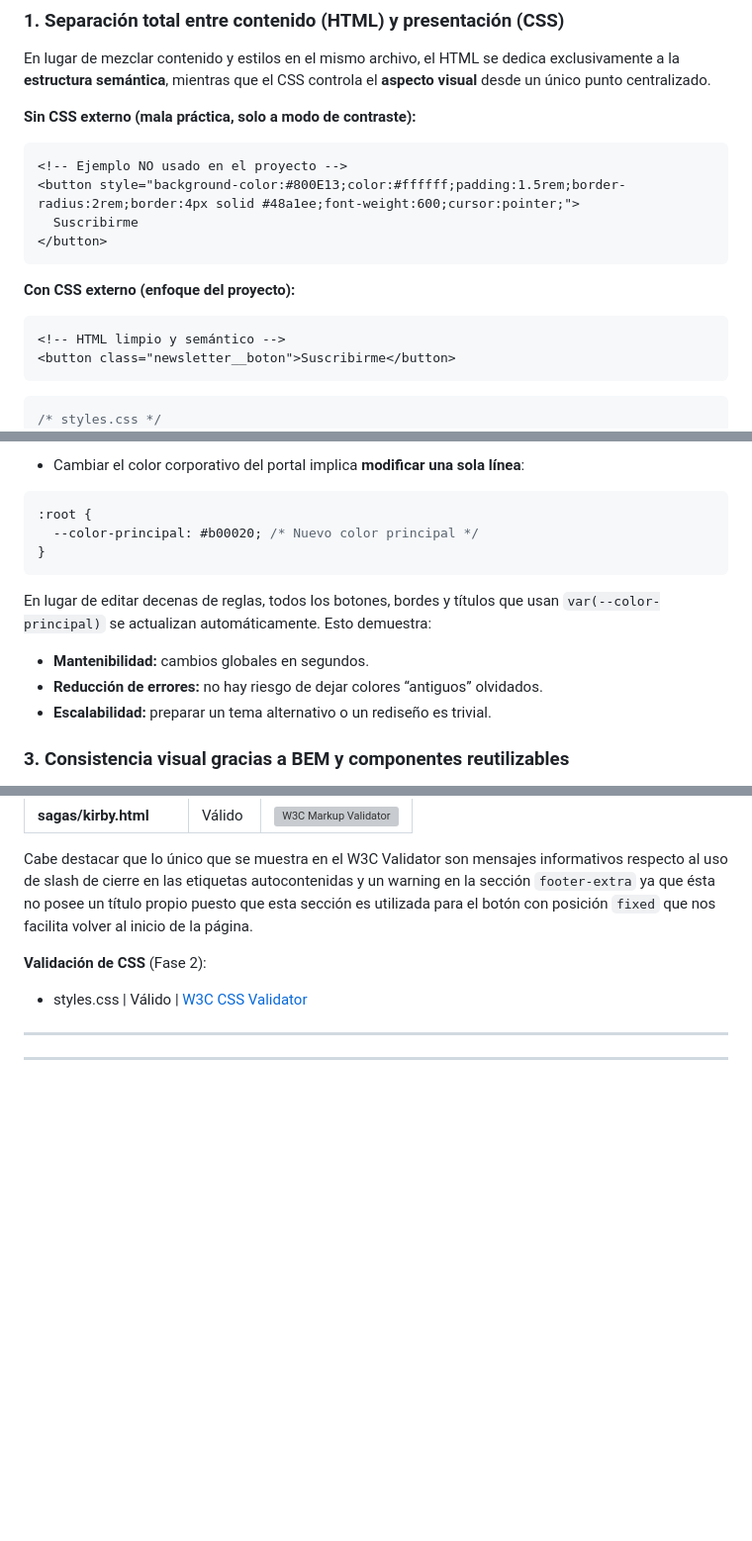
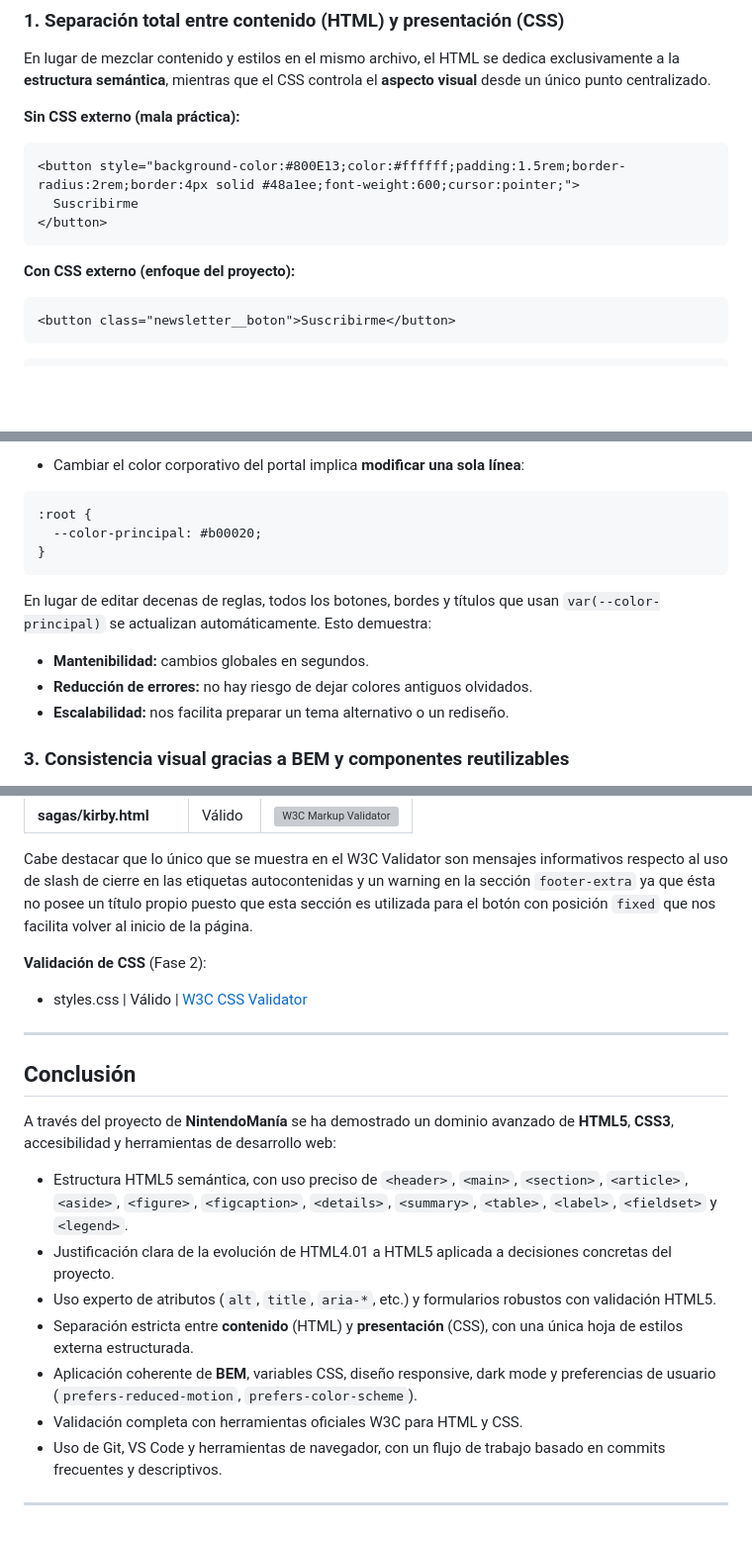
Before and after one commit to ifonlob/Proyecto-NintendoMania, a Markdown page: README.md, 3 parts joined by grey strips. Shown: that part at 99% size. Drawn GitHub-style; blank space fills up the shorter version; grey boxes are pictures that could not be loaded.

Commit message:
Sección añadida Conclusión

````diff
--- a/README.md
+++ b/README.md
@@ -597,10 +597,9 @@ Esta decisión no es solo estética: demuestra de forma práctica las **ventajas
 
 En lugar de mezclar contenido y estilos en el mismo archivo, el HTML se dedica exclusivamente a la **estructura semántica**, mientras que el CSS controla el **aspecto visual** desde un único punto centralizado.
 
-**Sin CSS externo (mala práctica, solo a modo de contraste):**
+**Sin CSS externo (mala práctica):**
 
 ```html
-<!-- Ejemplo NO usado en el proyecto -->
 <button style="background-color:#800E13;color:#ffffff;padding:1.5rem;border-radius:2rem;border:4px solid #48a1ee;font-weight:600;cursor:pointer;">
   Suscribirme
 </button>
@@ -609,12 +608,10 @@ En lugar de mezclar contenido y estilos en el mismo archivo, el HTML se dedica e
 **Con CSS externo (enfoque del proyecto):**
 
 ```html
-<!-- HTML limpio y semántico -->
 <button class="newsletter__boton">Suscribirme</button>
 ```
 
 ```css
-/* styles.css */
 .newsletter__boton {
   background-color: var(--color-principal);
   color: var(--color-blanco);
@@ -656,15 +653,15 @@ El uso intensivo de **variables CSS** convierte el diseño en un sistema configu
 
 ```css
 :root {
-  --color-principal: #b00020; /* Nuevo color principal */
+  --color-principal: #b00020;
 }
 ```
 
 En lugar de editar decenas de reglas, todos los botones, bordes y títulos que usan `var(--color-principal)` se actualizan automáticamente. Esto demuestra:
 
 - **Mantenibilidad:** cambios globales en segundos.
-- **Reducción de errores:** no hay riesgo de dejar colores “antiguos” olvidados.
-- **Escalabilidad:** preparar un tema alternativo o un rediseño es trivial.
+- **Reducción de errores:** no hay riesgo de dejar colores antiguos olvidados.
+- **Escalabilidad:** nos facilita preparar un tema alternativo o un rediseño.
 
 
 ### 3. Consistencia visual gracias a BEM y componentes reutilizables
@@ -1187,6 +1184,17 @@ Cabe destacar que lo único que se muestra en el W3C Validator son mensajes info
 - styles.css | Válido | [W3C CSS Validator](https://jigsaw.w3.org/css-validator/)
 
 ---
+## Conclusión
+
+A través del proyecto de **NintendoManía** se ha demostrado un dominio avanzado de **HTML5**, **CSS3**, accesibilidad y herramientas de desarrollo web:
+
+- Estructura HTML5 semántica, con uso preciso de `<header>`, `<main>`, `<section>`, `<article>`, `<aside>`, `<figure>`, `<figcaption>`, `<details>`, `<summary>`, `<table>`, `<label>`, `<fieldset>` y `<legend>`.
+- Justificación clara de la evolución de HTML4.01 a HTML5 aplicada a decisiones concretas del proyecto.
+- Uso experto de atributos (`alt`, `title`, `aria-*`, etc.) y formularios robustos con validación HTML5.
+- Separación estricta entre **contenido** (HTML) y **presentación** (CSS), con una única hoja de estilos externa estructurada.
+- Aplicación coherente de **BEM**, variables CSS, diseño responsive, dark mode y preferencias de usuario (`prefers-reduced-motion`, `prefers-color-scheme`).
+- Validación completa con herramientas oficiales W3C para HTML y CSS.
+- Uso de Git, VS Code y herramientas de navegador, con un flujo de trabajo basado en commits frecuentes y descriptivos.
 
 
 ---
````
Also changed, not shown: other parts of README.md (+1 -1 lines).
